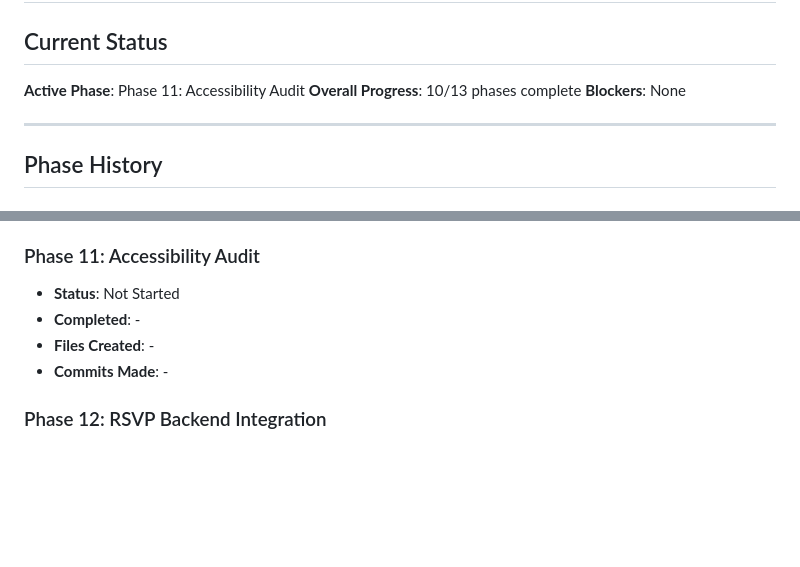
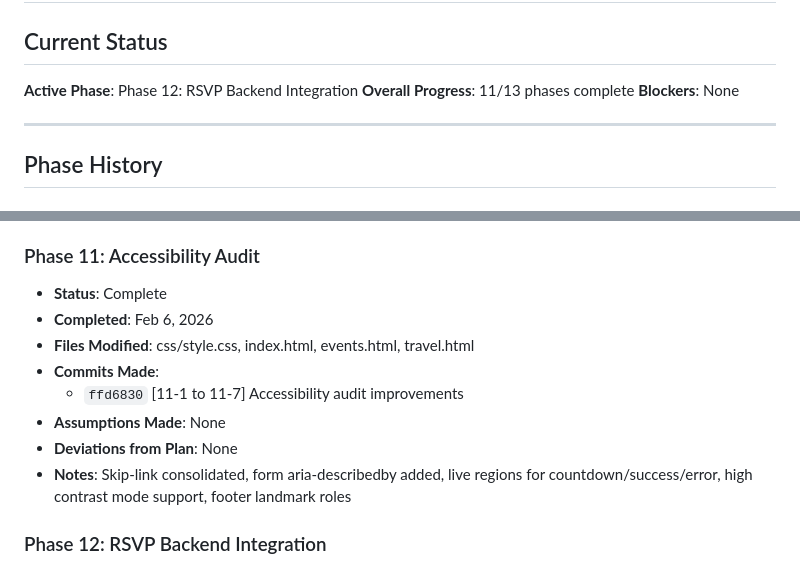
Before and after one commit to pb73-max/WeddingWebsiteFINALtheme, a Markdown page: PROGRESS.md, 2 parts joined by grey strips. GitHub-like rendering; blank space fills up the shorter version.

Commit message:
[11-complete] Update tracking files with Phase 11 completion
Co-Authored-By: Claude Opus 4.5 <noreply@anthropic.com>

```diff
--- a/PROGRESS.md
+++ b/PROGRESS.md
@@ -1,8 +1,8 @@
 # Prerna & Arpit Wedding Website - Progress Tracker
 
 ## Current Status
-**Active Phase**: Phase 11: Accessibility Audit
-**Overall Progress**: 10/13 phases complete
+**Active Phase**: Phase 12: RSVP Backend Integration
+**Overall Progress**: 11/13 phases complete
 **Blockers**: None
 
 ---
@@ -117,10 +117,14 @@
 - **Notes**: Extra small (380px) and tiny (320px) breakpoints, 44px touch targets, safe area support for notched phones, mobile nav touch feedback
 
 ### Phase 11: Accessibility Audit
-- **Status**: Not Started
-- **Completed**: -
-- **Files Created**: -
-- **Commits Made**: -
+- **Status**: Complete
+- **Completed**: Feb 6, 2026
+- **Files Modified**: css/style.css, index.html, events.html, travel.html
+- **Commits Made**:
+  - `ffd6830` [11-1 to 11-7] Accessibility audit improvements
+- **Assumptions Made**: None
+- **Deviations from Plan**: None
+- **Notes**: Skip-link consolidated, form aria-describedby added, live regions for countdown/success/error, high contrast mode support, footer landmark roles
 
 ### Phase 12: RSVP Backend Integration
 - **Status**: Not Started
```
Also changed, not shown: RESTORE_POINTS.md (+11 -2 lines).
